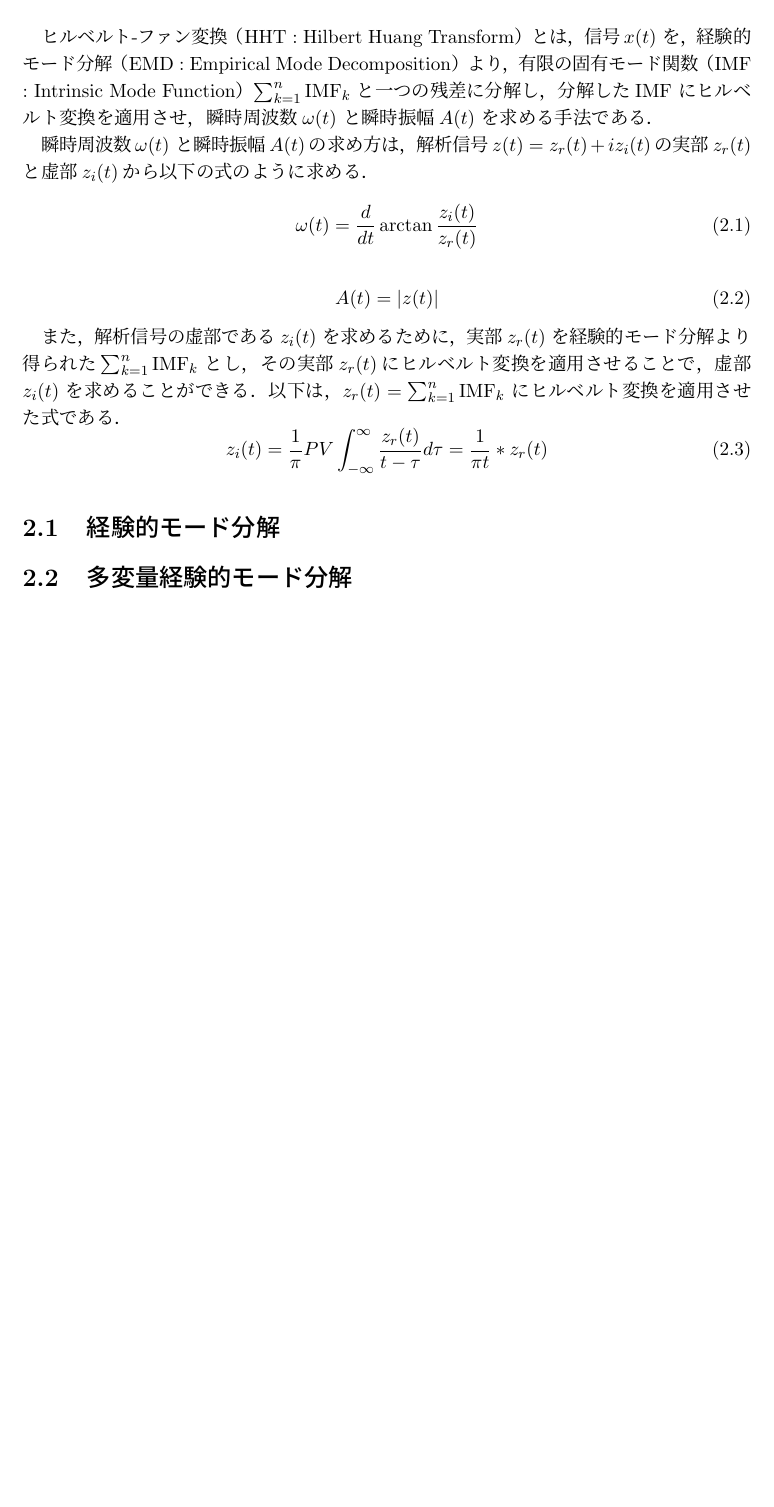
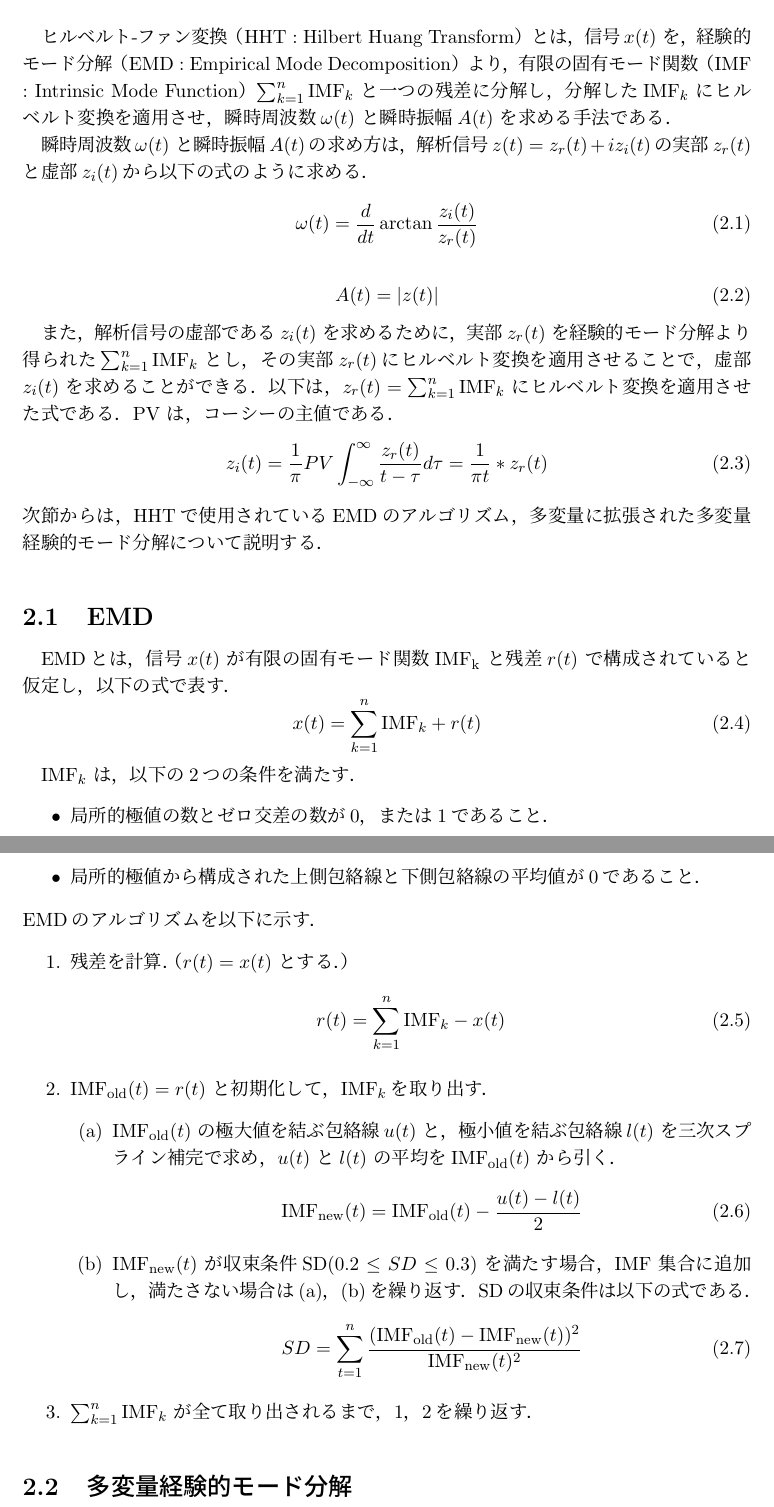
Before and after one commit to chudai8141/2022thesis, a LaTeX thesis (thesis.tex, which reads 02approach.tex): part of page 8 of 15 before the commit and two parts of pages 8 and 9 of 16 after it, the two joined at a grey line, cut so that both start at the same text, the shorter picture padded with empty space. Compiled offline with pLaTeX and dvipdfmx.

Commit message:
update 02approach add emd algorithm

```diff
--- a/02approach.tex
+++ b/02approach.tex
@@ -2,7 +2,7 @@
 %
 ヒルベルト-ファン変換（HHT : Hilbert Huang Transform）とは，
 信号$x(t)$ を，経験的モード分解（EMD : Empirical Mode Decomposition）より，有限の固有モード関数（IMF : Intrinsic Mode Function）$\sum_{k=1}^{n}{\rm{IMF}}_{k}$ と一つの残差に分解し，
-分解した$\rm{IMF}$ にヒルベルト変換を適用させ，瞬時周波数$\omega(t)$ と瞬時振幅$A(t)$ を求める手法である．
+分解した${\rm{IMF}}_{k}$ にヒルベルト変換を適用させ，瞬時周波数$\omega(t)$ と瞬時振幅$A(t)$ を求める手法である．
 %
 
 瞬時周波数$\omega(t)$ と瞬時振幅$A(t)$の求め方は，解析信号$z(t) = z_{r}(t) + iz_{i}(t)$の実部$z_{r}(t)$ と虚部$z_{i}(t)$から以下の式のように求める．
@@ -17,13 +17,50 @@
 \end{equation}
 
 また，解析信号の虚部である$z_{i}(t)$ を求めるために，実部$z_{r}(t)$ を経験的モード分解より得られた$\sum_{k=1}^{n}{\rm{IMF}}_{k}$ とし，その実部$z_{r}(t)$にヒルベルト変換を適用させることで，虚部$z_{i}(t)$ を求めることができる．
-以下は，$z_{r}(t) = \sum_{k=1}^{n}{\rm{IMF}}_{k}$ にヒルベルト変換を適用させた式である．
+以下は，$z_{r}(t) = \sum_{k=1}^{n}{\rm{IMF}}_{k}$ にヒルベルト変換を適用させた式である．$\rm{PV}$ は，コーシーの主値である．
 \begin{equation}
     z_{i}(t) = \frac{1}{\pi}PV \int_{-\infty}^{\infty} \frac{z_{r}(t)}{t - \tau} d \tau = \frac{1}{\pi t} * z_{r}(t)
 \end{equation}
+次節からは，HHTで使用されているEMDのアルゴリズム，多変量に拡張された多変量経験的モード分解について説明する．
+%
+
+\section{EMD}
+%
+EMDとは，信号$x(t)$ が有限の固有モード関数$\rm{IMF}_{k}$ と残差$r(t)$ で構成されていると仮定し，以下の式で表す．
+\begin{equation}
+    \label{emd}
+    x(t) = \sum_{k=1}^{n} {\rm{IMF}}_{k} + r(t)
+\end{equation}
+
+${\rm{IMF}}_{k}$ は，以下の2つの条件を満たす．
+\begin{itemize}
+    \item 局所的極値の数とゼロ交差の数が0，または1であること．
+    \item 局所的極値から構成された上側包絡線と下側包絡線の平均値が0であること．
+\end{itemize}
+%
+EMDのアルゴリズムを以下に示す．
+\begin{enumerate}
+    \item 残差を計算．（$r(t) = x(t)$ とする．）
+    \begin{equation}
+        r(t) = \sum_{k=1}^{n} {\rm{IMF}}_{k} - x(t)
+    \end{equation}
+    \item ${\rm{IMF}}_{\rm{old}}(t) = r(t)$ と初期化して，${\rm{IMF}}_{k}$を取り出す．
+    \begin{enumerate}
+        \item ${\rm{IMF}}_{\rm{old}}(t)$ の極大値を結ぶ包絡線$u(t)$ と，極小値を結ぶ包絡線$l(t)$ を三次スプライン補完で求め，$u(t)$ と$l(t)$ の平均を${\rm{IMF}}_{\rm{old}}(t)$ から引く．
+        \begin{equation}
+            {\rm{IMF}}_{\rm{new}}(t) = {\rm{IMF}}_{\rm{old}}(t) - \frac{u(t) - l(t)}{2}
+        \end{equation}
+        \item ${\rm{IMF}}_{\rm{new}}(t)$ が収束条件SD$(0.2 \leq SD \leq 0.3)$ を満たす場合，${\rm{IMF}}$ 集合に追加し，満たさない場合は(a)，(b)を繰り返す．SDの収束条件は以下の式である．
+        \begin{equation}
+            SD = \sum_{t=1}^{n} \frac{({\rm{IMF}}_{\rm{old}}(t) - {\rm{IMF}}_{\rm{new}}(t) )^2}{{\rm{IMF}}_{\rm{new}}(t)^2 }
+        \end{equation}
+
+    \end{enumerate}
+    \item $\sum_{k=1}^{n} {\rm{IMF}}_{k}$ が全て取り出されるまで，1，2を繰り返す．
+\end{enumerate}
 
 %
 
-\section{経験的モード分解}
-
 \section{多変量経験的モード分解}
+%
+%
```
Also changed, not shown: thesis.pdf, 5 other files.
